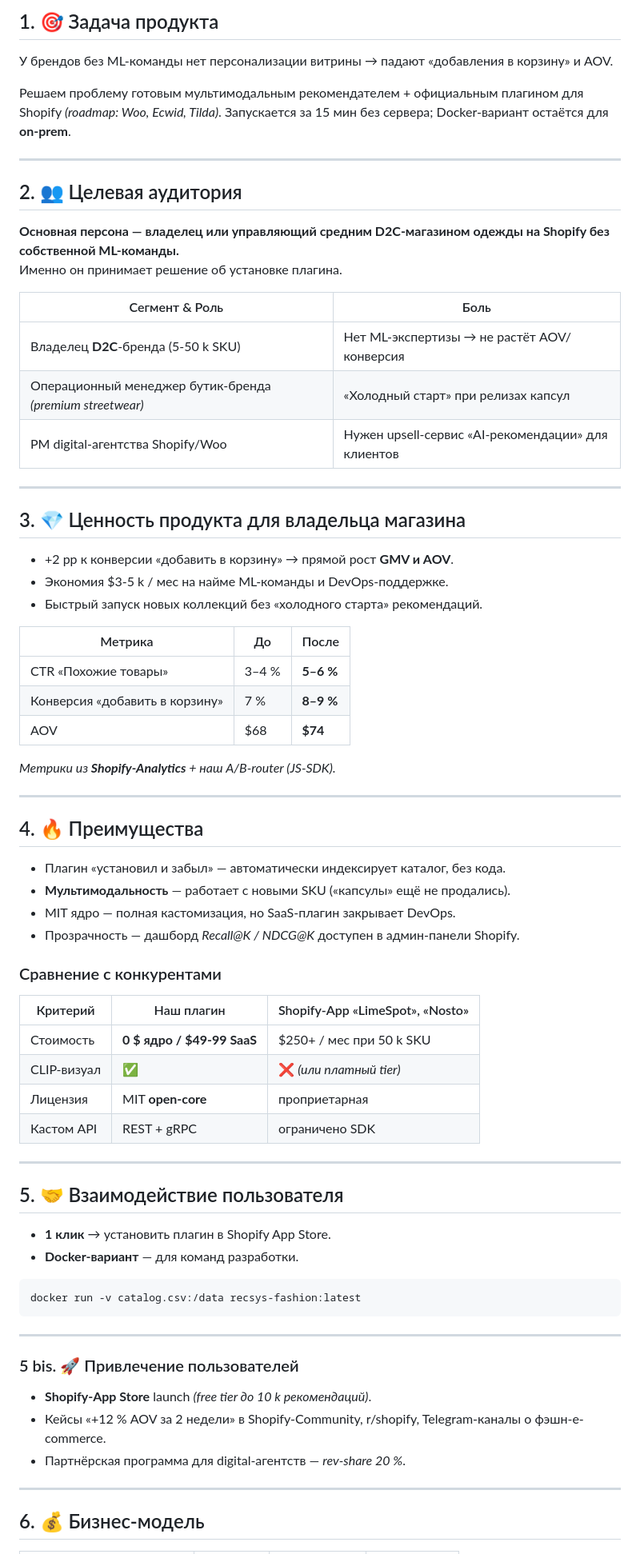
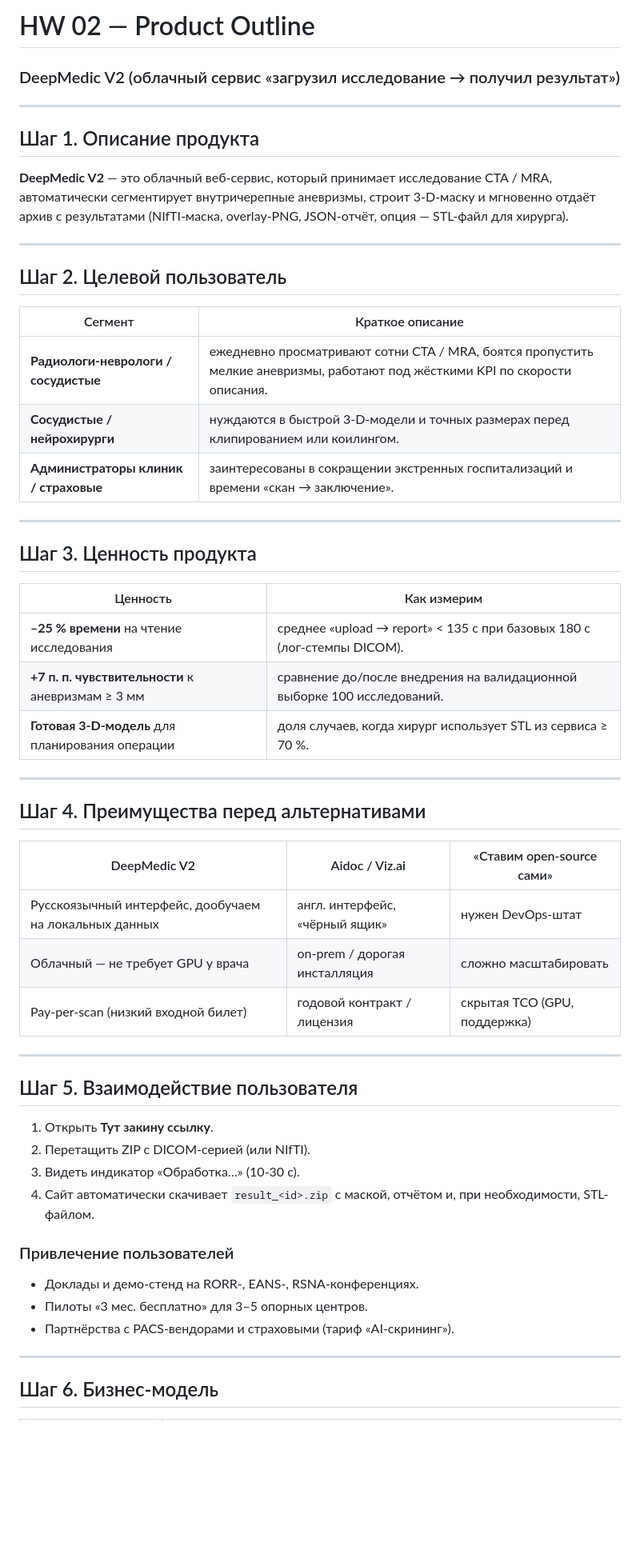
Before and after one commit to DarkSteelD/MFDP, a Markdown page: Task2.md, the part around the change printed below. Shown: that part at 80% size. Drawn GitHub-style; blank space fills up the shorter version.

Commit message:
update task 2

````diff
--- a/Task2.md
+++ b/Task2.md
@@ -1,76 +1,54 @@
-## 1. 🎯 Задача продукта
-
-У брендов без ML-команды нет персонализации витрины → падают «добавления в корзину» и AOV.
-
-Решаем проблему готовым мультимодальным рекомендателем + официальным плагином для Shopify *(roadmap: Woo, Ecwid, Tilda)*. Запускается за 15 мин без сервера; Docker-вариант остаётся для **on-prem**.
+# HW 02 — Product Outline
+### DeepMedic V2 (облачный сервис «загрузил исследование → получил результат»)
 
 ---
 
-## 2. 👥 Целевая аудитория
-
-**Основная персона — владелец или управляющий средним D2C-магазином одежды на Shopify без собственной ML-команды.**
-Именно он принимает решение об установке плагина.
-
-| Сегмент & Роль | Боль |
-| --- | --- |
-| Владелец **D2C**-бренда (5-50 k SKU) | Нет ML-экспертизы → не растёт AOV/конверсия |
-| Операционный менеджер бутик-бренда *(premium streetwear)* | «Холодный старт» при релизах капсул |
-| PM digital-агентства Shopify/Woo | Нужен upsell-сервис «AI-рекомендации» для клиентов |
+## Шаг 1. Описание продукта
+**DeepMedic V2** — это облачный веб-сервис, который принимает исследование CTA / MRA, автоматически сегментирует внутричерепные аневризмы, строит 3-D-маску и мгновенно отдаёт архив с результатами (NIfTI-маска, overlay-PNG, JSON-отчёт, опция — STL-файл для хирурга).
 
 ---
 
-## 3. 💎 Ценность продукта для владельца магазина
-
-* +2 pp к конверсии «добавить в корзину» → прямой рост **GMV и AOV**.
-* Экономия $3-5 k / мес на найме ML-команды и DevOps-поддержке.
-* Быстрый запуск новых коллекций без «холодного старта» рекомендаций.
-
-| Метрика | До | После |
-| --- | --- | --- |
-| CTR «Похожие товары» | 3–4 % | **5–6 %** |
-| Конверсия «добавить в корзину» | 7 % | **8–9 %** |
-| AOV | $68 | **$74** |
-
-*Метрики из **Shopify-Analytics** + наш A/B-router (JS-SDK).*
+## Шаг 2. Целевой пользователь
+| Сегмент | Краткое описание |
+|---------|------------------|
+| **Радиологи-неврологи / сосудистые** | ежедневно просматривают сотни CTA / MRA, боятся пропустить мелкие аневризмы, работают под жёсткими KPI по скорости описания. |
+| **Сосудистые / нейрохирурги** | нуждаются в быстрой 3-D-модели и точных размерах перед клипированием или коилингом. |
+| **Администраторы клиник / страховые** | заинтересованы в сокращении экстренных госпитализаций и времени «скан → заключение». |
 
 ---
 
-## 4. 🔥 Преимущества
-
-* Плагин «установил и забыл» — автоматически индексирует каталог, без кода.
-* **Мультимодальность** — работает с новыми SKU («капсулы» ещё не продались).
-* MIT ядро — полная кастомизация, но SaaS-плагин закрывает DevOps.
-* Прозрачность — дашборд *Recall@K / NDCG@K* доступен в админ-панели Shopify.
-
-### Сравнение c конкурентами
-
-| Критерий | Наш плагин | Shopify-App «LimeSpot», «Nosto» |
-| --- | --- | --- |
-| Стоимость | **0 $ ядро / $49-99 SaaS** | $250+ / мес при 50 k SKU |
-| CLIP-визуал | ✅ | ❌ *(или платный tier)* |
-| Лицензия | MIT **open-core** | проприетарная |
-| Кастом API | REST + gRPC | ограничено SDK |
+## Шаг 3. Ценность продукта
+| Ценность | Как измерим |
+|----------|-------------|
+| **–25 % времени** на чтение исследования | среднее «upload → report» < 135 с при базовых 180 с (лог-стемпы DICOM). |
+| **+7 п. п. чувствительности** к аневризмам ≥ 3 мм | сравнение до/после внедрения на валидационной выборке 100 исследований. |
+| **Готовая 3-D-модель** для планирования операции | доля случаев, когда хирург использует STL из сервиса ≥ 70 %. |
 
 ---
 
-## 5. 🤝 Взаимодействие пользователя
+## Шаг 4. Преимущества перед альтернативами
 
-* **1 клик** → установить плагин в Shopify App Store.
-* **Docker-вариант** — для команд разработки.
-
-```bash
-docker run -v catalog.csv:/data recsys-fashion:latest
-```
+| DeepMedic V2 | Aidoc / Viz.ai | «Ставим open-source сами» |
+|--------------|---------------|---------------------------|
+| Русскоязычный интерфейс, дообучаем на локальных данных | англ. интерфейс, «чёрный ящик» | нужен DevOps-штат |
+| Облачный — не требует GPU у врача | on-prem / дорогая инсталляция | сложно масштабировать |
+| Pay-per-scan (низкий входной билет) | годовой контракт / лицензия | скрытая TCO (GPU, поддержка) |
 
 ---
 
-### 5 bis. 🚀 Привлечение пользователей
+## Шаг 5. Взаимодействие пользователя
 
-* **Shopify-App Store** launch *(free tier до 10 k рекомендаций)*.
-* Кейсы «+12 % AOV за 2 недели» в Shopify-Community, r/shopify, Telegram-каналы о фэшн-e-commerce.
-* Партнёрская программа для digital-агентств — *rev-share 20 %*.
+1. Открыть **Тут закину ссылку**.
+2. Перетащить ZIP с DICOM-серией (или NIfTI).
+3. Видеть индикатор «Обработка…» (10-30 с).
+4. Сайт автоматически скачивает `result_<id>.zip` с маской, отчётом и, при необходимости, STL-файлом.
+
+### Привлечение пользователей
+* Доклады и демо-стенд на RORR-, EANS-, RSNА-конференциях.
+* Пилоты «3 мес. бесплатно» для 3–5 опорных центров.
+* Партнёрства с PACS-вендорами и страховыми (тариф «AI-скрининг»).
 
 ---
 
-## 6. 💰 Бизнес-модель
+## Шаг 6. Бизнес-модель
 
````
Also changed, not shown: other parts of Task2.md (+12 -12 lines).
